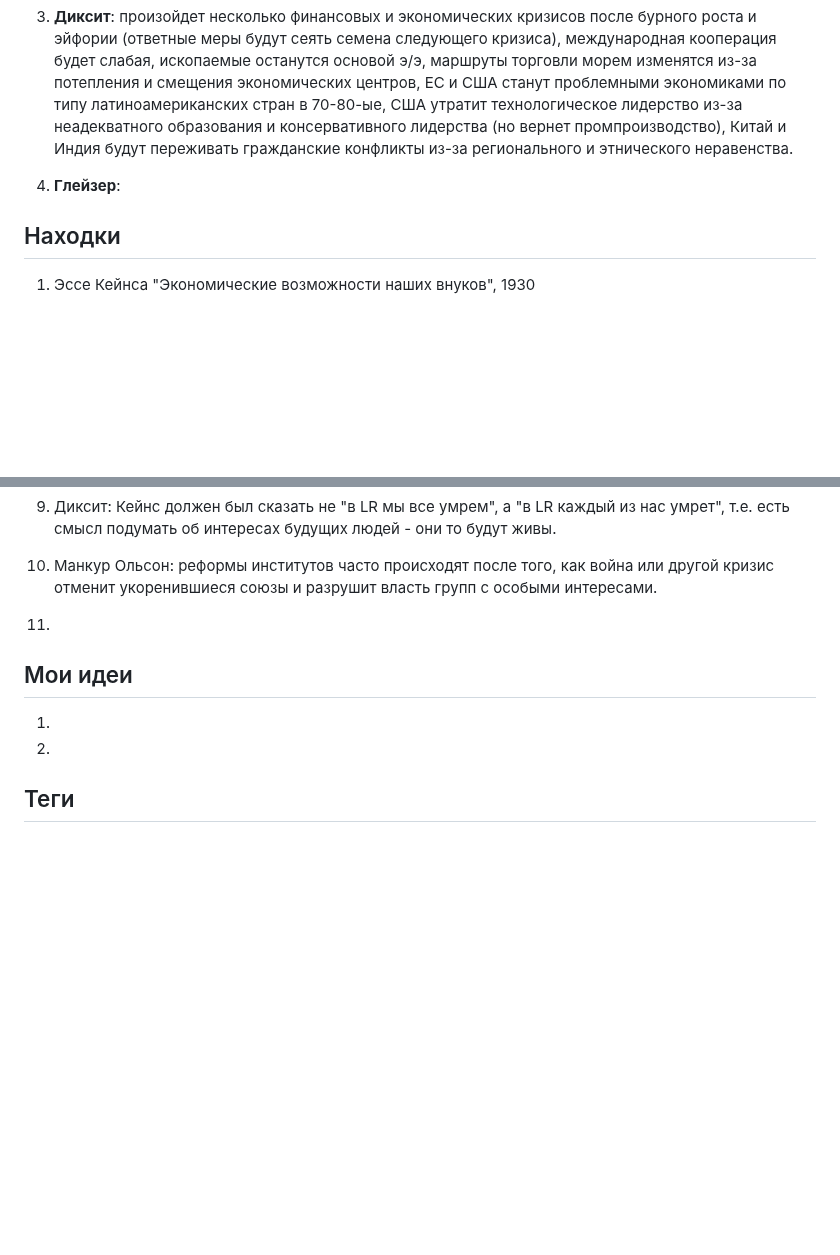
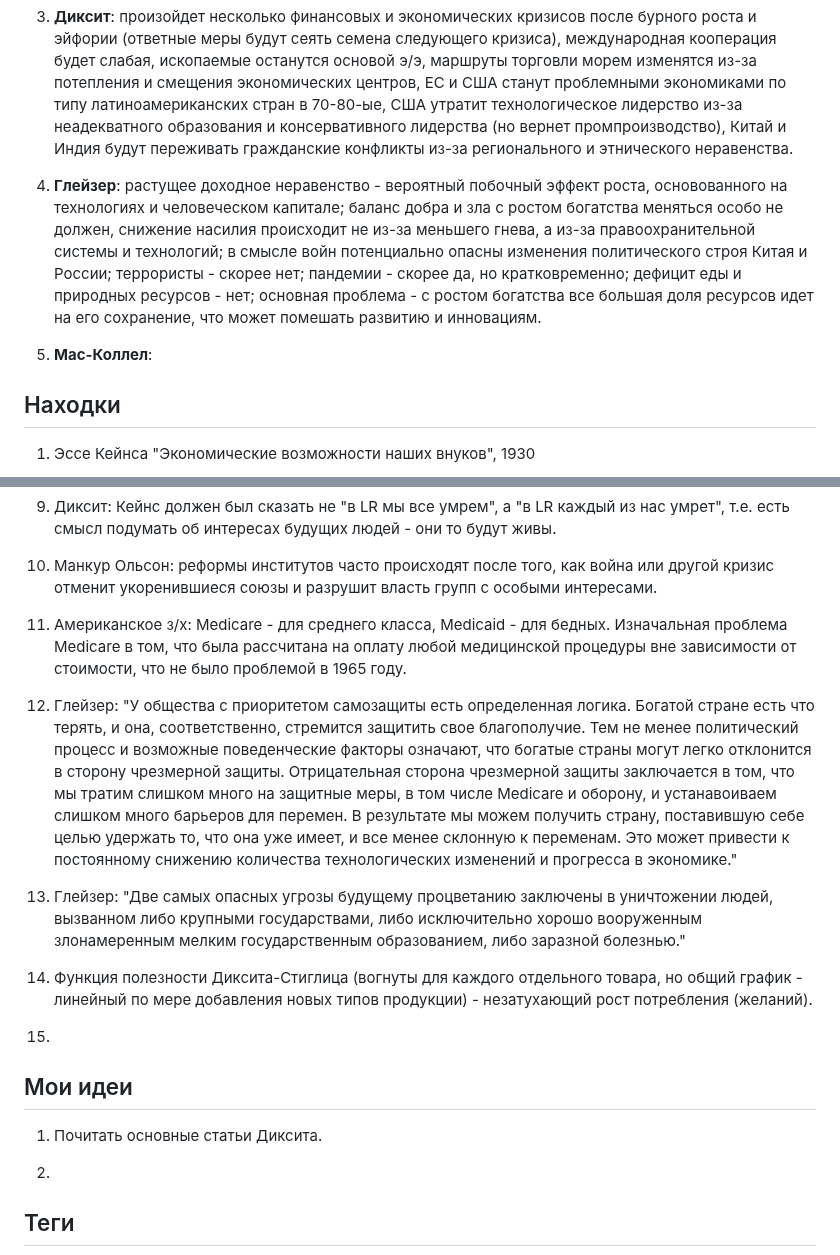
Before and after one commit to iamkulikov/reading_list_books, a Markdown page: reviews/2017_PalaciosHuerta_100yearEconomists.md, 2 parts joined by grey strips. GitHub-like rendering; blank space fills up the shorter version.

Commit message:
+ 100 years, Ch. 4

```diff
--- a/reviews/2017_PalaciosHuerta_100yearEconomists.md
+++ b/reviews/2017_PalaciosHuerta_100yearEconomists.md
@@ -15,7 +15,9 @@
 
 3. **Диксит**: произойдет несколько финансовых и экономических кризисов после бурного роста и эйфории (ответные меры будут сеять семена следующего кризиса), международная кооперация будет слабая, ископаемые останутся основой э/э, маршруты торговли морем изменятся из-за потепления и смещения экономических центров, ЕС и США станут проблемными экономиками по типу латиноамериканских стран в 70-80-ые, США утратит технологическое лидерство из-за неадекватного образования и консервативного лидерства (но вернет промпроизводство), Китай и Индия будут переживать гражданские конфликты из-за регионального и этнического неравенства.
 
-4. **Глейзер**:
+4. **Глейзер**: растущее доходное неравенство - вероятный побочный эффект роста, основованного на технологиях и человеческом капитале; баланс добра и зла с ростом богатства меняться особо не должен, снижение насилия происходит не из-за меньшего гнева, а из-за правоохранительной системы и технологий; в смысле войн потенциально опасны изменения политического строя Китая и России; террористы - скорее нет; пандемии - скорее да, но кратковременно; дефицит еды и природных ресурсов - нет; основная проблема - с ростом богатства все большая доля ресурсов идет на его сохранение, что может помешать развитию и инновациям.
+
+5. **Мас-Коллел**:
 
 
 ## Находки
@@ -40,11 +42,19 @@
 
 10. Манкур Ольсон: реформы институтов часто происходят после того, как война или другой кризис отменит укоренившиеся союзы и разрушит власть групп с особыми интересами.
 
-11.
+11. Американское з/х: Medicare - для среднего класса, Medicaid - для бедных. Изначальная проблема Medicare в том, что была рассчитана на оплату любой медицинской процедуры вне зависимости от стоимости, что не было проблемой в 1965 году.
+
+12. Глейзер: "У общества с приоритетом самозащиты есть определенная логика. Богатой стране есть что терять, и она, соответственно, стремится защитить свое благополучие. Тем не менее политический процесс и возможные поведенческие факторы означают, что богатые страны могут легко отклонится в сторону чрезмерной защиты. Отрицательная сторона чрезмерной защиты заключается в том, что мы тратим слишком много на защитные меры, в том числе Medicare и оборону, и устанавоиваем слишком много барьеров для перемен. В результате мы можем получить страну, поставившую себе целью удержать то, что она уже имеет, и все менее склонную к переменам. Это может привести к постоянному снижению количества технологических изменений и прогресса в экономике."
+
+13. Глейзер: "Две самых опасных угрозы будущему процветанию заключены в уничтожении людей, вызванном либо крупными государствами, либо исключительно хорошо вооруженным злонамеренным мелким государственным образованием, либо заразной болезнью."
+
+14. Функция полезности Диксита-Стиглица (вогнуты для каждого отдельного товара, но общий график - линейный по мере добавления новых типов продукции) - незатухающий рост потребления (желаний).
+
+15.
 
 ## Мои идеи
 
-1.
+1. Почитать основные статьи Диксита.
 
 2.
 
```
